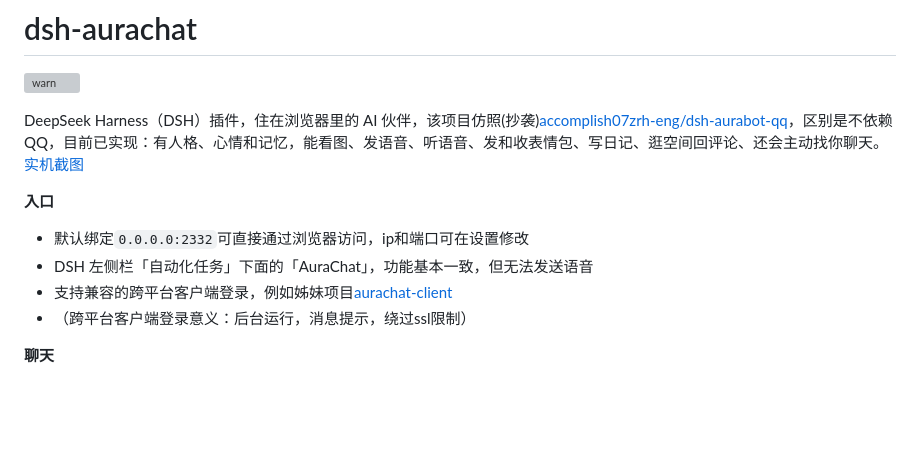
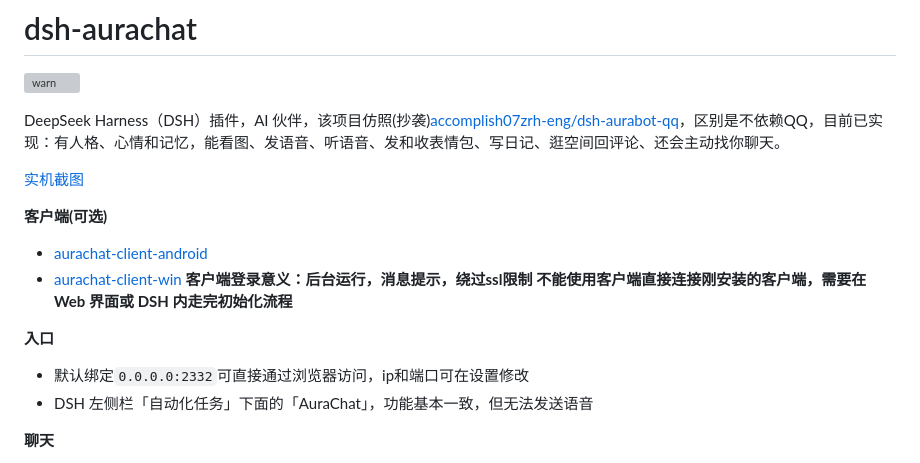
Before and after one commit to hsushjk/dsh-aurachat, a Markdown page: README.md, the part around the change. Rendered like a GitHub page; blank space fills up the shorter version; grey boxes are pictures that could not be loaded.

Commit message:
Update README with plugin details and client options
Clarified the description of the DSH plugin and added client options with explanations.

```diff
--- a/README.md
+++ b/README.md
@@ -2,15 +2,21 @@
 
 ![warn](./test/warn.png)
 
-DeepSeek Harness（DSH）插件，住在浏览器里的 AI 伙伴，该项目仿照(抄袭)[accomplish07zrh-eng/dsh-aurabot-qq](https://github.com/accomplish07zrh-eng/dsh-aurabot-qq)，区别是不依赖QQ，目前已实现：有人格、心情和记忆，能看图、发语音、听语音、发和收表情包、写日记、逛空间回评论、还会主动找你聊天。
+DeepSeek Harness（DSH）插件，AI 伙伴，该项目仿照(抄袭)[accomplish07zrh-eng/dsh-aurabot-qq](https://github.com/accomplish07zrh-eng/dsh-aurabot-qq)，区别是不依赖QQ，目前已实现：有人格、心情和记忆，能看图、发语音、听语音、发和收表情包、写日记、逛空间回评论、还会主动找你聊天。
+
 [实机截图](./test/1.png)
+
+**客户端(可选)**
+
+- [aurachat-client-android](https://github.com/hsushjk/aurachat-client-android)
+- [aurachat-client-win](https://github.com/hsushjk/aurachat-client-win)
+**客户端登录意义：后台运行，消息提示，绕过ssl限制**
+**不能使用客户端直接连接刚安装的客户端，需要在 Web 界面或 DSH 内走完初始化流程**
 
 **入口**
 
 - 默认绑定`0.0.0.0:2332`可直接通过浏览器访问，ip和端口可在设置修改
 - DSH 左侧栏「自动化任务」下面的「AuraChat」，功能基本一致，但无法发送语音
-- 支持兼容的跨平台客户端登录，例如姊妹项目[aurachat-client](https://github.com/hsushjk/aurachat-client)
-- （跨平台客户端登录意义：后台运行，消息提示，绕过ssl限制）
 
 **聊天**
 
```
